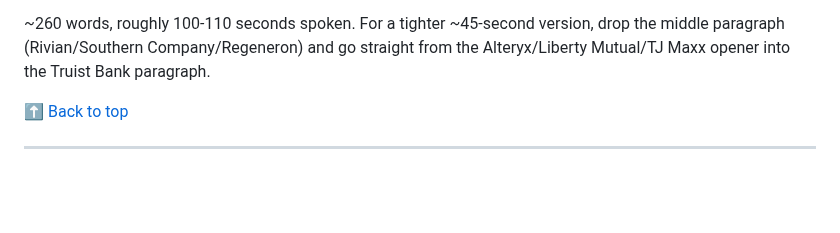
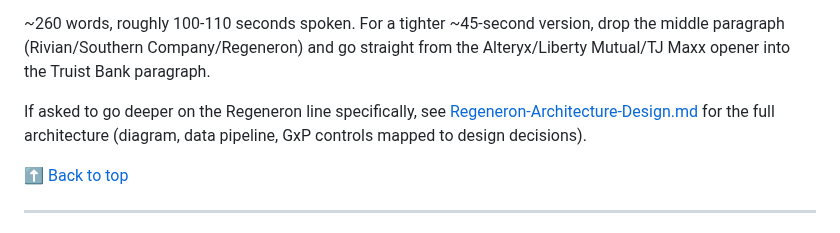
Before and after one commit to Olalekog/learning, a Markdown page: Resume/Tech_Consulting/Elevator-Pitch.md, the part around the change. GitHub-like rendering; blank space fills up the shorter version.

```diff
--- a/Resume/Tech_Consulting/Elevator-Pitch.md
+++ b/Resume/Tech_Consulting/Elevator-Pitch.md
@@ -50,6 +50,11 @@ version, drop the middle paragraph (Rivian/Southern Company/Regeneron)
 and go straight from the Alteryx/Liberty Mutual/TJ Maxx opener into the
 Truist Bank paragraph.
 
+If asked to go deeper on the Regeneron line specifically, see
+[Regeneron-Architecture-Design.md](Regeneron-Architecture-Design.md)
+for the full architecture (diagram, data pipeline, GxP controls mapped
+to design decisions).
+
 [⬆ Back to top](#gabriel-o--elevator-pitches)
 
 ---
```
Also changed, not shown: Resume/Tech_Consulting/Project-Deep-Dive-and-Interview-Prep.md (+4 -0 lines), Resume/Tech_Consulting/Regeneron-Architecture-Design.md (added, +268 -0 lines).
